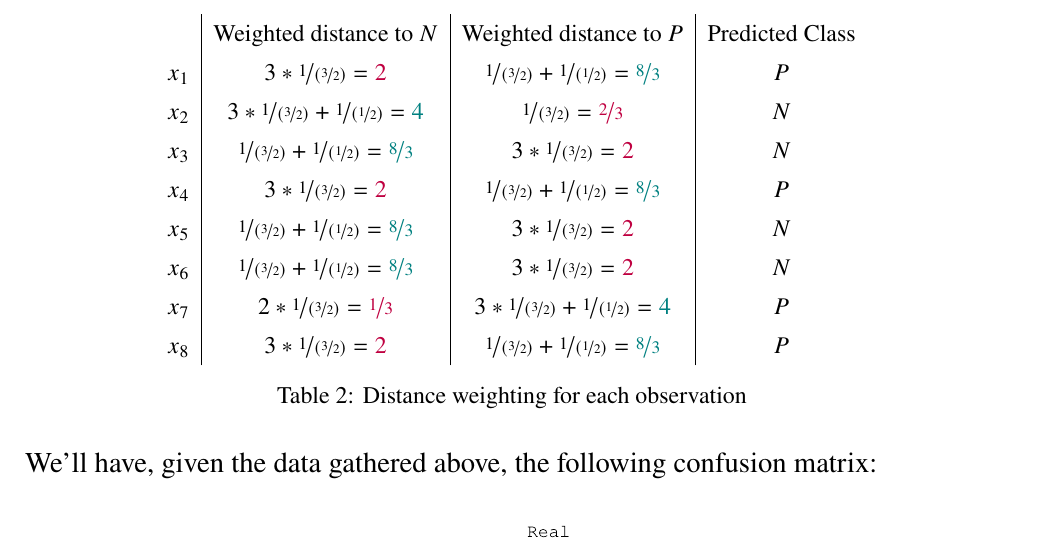
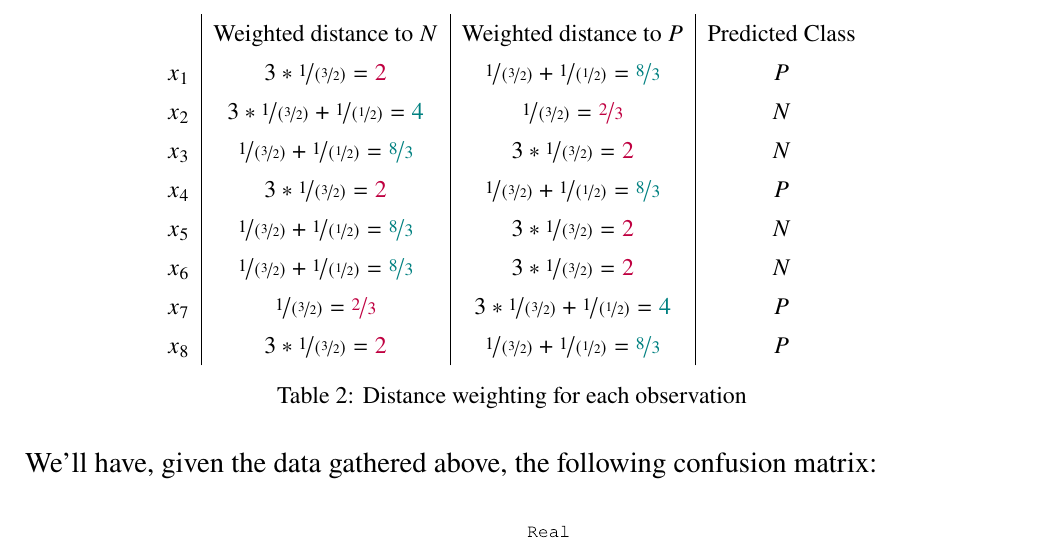
Before and after one commit to interro-potato/ml-homeworks, a LaTeX problem sheet (hw2/docs/homework.tex): part of page 2 of 11, cut so that both start at the same text. Compiled offline with pdfLaTeX.

Commit message:
fix incorrect weighted distance

```diff
--- a/hw2/docs/homework.tex
+++ b/hw2/docs/homework.tex
@@ -108,7 +108,7 @@
             $x_4$ & $3 * \nicefrac{1}{(\nicefrac{3}{2})} = \textcolor{purple}{2}$                                           & $\nicefrac{1}{(\nicefrac{3}{2})} + \nicefrac{1}{(\nicefrac{1}{2})} = \textcolor{teal}{\nicefrac{8}{3}}$ & $P$             \\
             $x_5$ & $\nicefrac{1}{(\nicefrac{3}{2})} + \nicefrac{1}{(\nicefrac{1}{2})} = \textcolor{teal}{\nicefrac{8}{3}}$ & $3 * \nicefrac{1}{(\nicefrac{3}{2})} = \textcolor{purple}{2}$                                           & $N$             \\
             $x_6$ & $\nicefrac{1}{(\nicefrac{3}{2})} + \nicefrac{1}{(\nicefrac{1}{2})} = \textcolor{teal}{\nicefrac{8}{3}}$ & $3 * \nicefrac{1}{(\nicefrac{3}{2})} = \textcolor{purple}{2}$                                           & $N$             \\
-            $x_7$ & $2 * \nicefrac{1}{(\nicefrac{3}{2})} = \textcolor{purple}{\nicefrac{1}{3}}$                             & $3 * \nicefrac{1}{(\nicefrac{3}{2})} + \nicefrac{1}{(\nicefrac{1}{2})} = \textcolor{teal}{4}$           & $P$             \\
+            $x_7$ & $\nicefrac{1}{(\nicefrac{3}{2})} = \textcolor{purple}{\nicefrac{2}{3}}$                                 & $3 * \nicefrac{1}{(\nicefrac{3}{2})} + \nicefrac{1}{(\nicefrac{1}{2})} = \textcolor{teal}{4}$           & $P$             \\
             $x_8$ & $3 * \nicefrac{1}{(\nicefrac{3}{2})} = \textcolor{purple}{2}$                                           & $\nicefrac{1}{(\nicefrac{3}{2})} + \nicefrac{1}{(\nicefrac{1}{2})} = \textcolor{teal}{\nicefrac{8}{3}}$ & $P$
           \end{tabular}
           \caption{Distance weighting for each observation}
```
Also changed, not shown: hw2/docs/homework.pdf.
